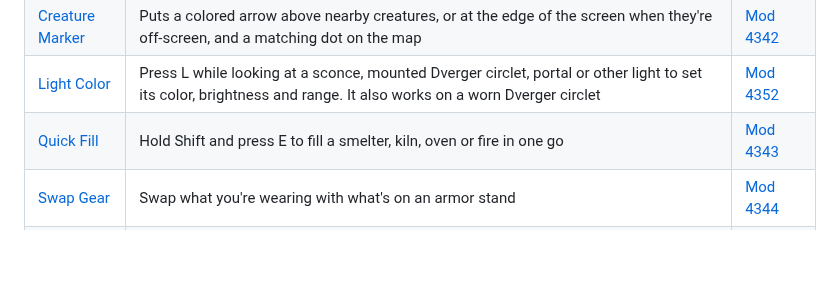
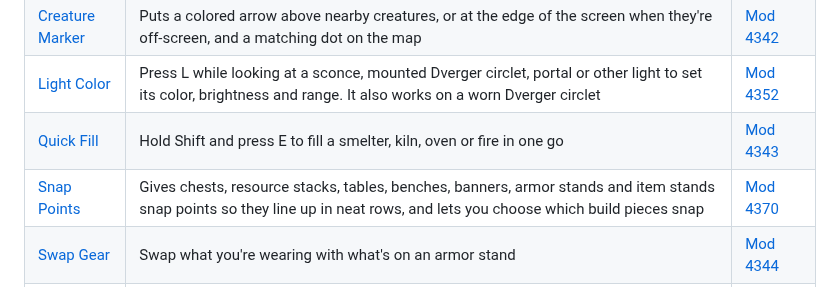
Before and after one commit to kriona/valheim, a Markdown page: README.md, the part around the change. GitHub-like rendering; blank space fills up the shorter version.

Commit message:
Initial commit of SnapPoints

```diff
--- a/README.md
+++ b/README.md
@@ -10,6 +10,7 @@ A library of Valheim mods I've made.
 | [Creature Marker](CreatureMarker) | Puts a colored arrow above nearby creatures, or at the edge of the screen when they're off-screen, and a matching dot on the map | [Mod 4342](https://www.nexusmods.com/valheim/mods/4342) |
 | [Light Color](LightColor) | Press L while looking at a sconce, mounted Dverger circlet, portal or other light to set its color, brightness and range. It also works on a worn Dverger circlet | [Mod 4352](https://www.nexusmods.com/valheim/mods/4352) |
 | [Quick Fill](QuickFill) | Hold Shift and press E to fill a smelter, kiln, oven or fire in one go | [Mod 4343](https://www.nexusmods.com/valheim/mods/4343) |
+| [Snap Points](SnapPoints) | Gives chests, resource stacks, tables, benches, banners, armor stands and item stands snap points so they line up in neat rows, and lets you choose which build pieces snap | [Mod 4370](https://www.nexusmods.com/valheim/mods/4370) |
 | [Swap Gear](SwapGear) | Swap what you're wearing with what's on an armor stand | [Mod 4344](https://www.nexusmods.com/valheim/mods/4344) |
 | [Too Low](TooLow) | Shows a "Too low" message when your pickaxe hits the 8m digging limit | [Mod 4345](https://www.nexusmods.com/valheim/mods/4345) |
 | [Tweak Stats](TweakStats) | Change the stats of any item, recipe, creature, build piece or status effect - weapon damage, attack stamina, armor, block power, food, durability, weight, stack sizes, crafting costs, creature health and drops, building health and more | [Mod 4363](https://www.nexusmods.com/valheim/mods/4363) |
```
Also changed, not shown: SnapPoints/CHANGELOG.md (added, +4 -0 lines), SnapPoints/README.md (added, +56 -0 lines), SnapPoints/images/chests-row.jpg (added), SnapPoints/images/chests-stacked.jpg (added), SnapPoints/images/invalid-placement.jpg (added), SnapPoints/images/valid-placement.jpg (added), 6 other files.
